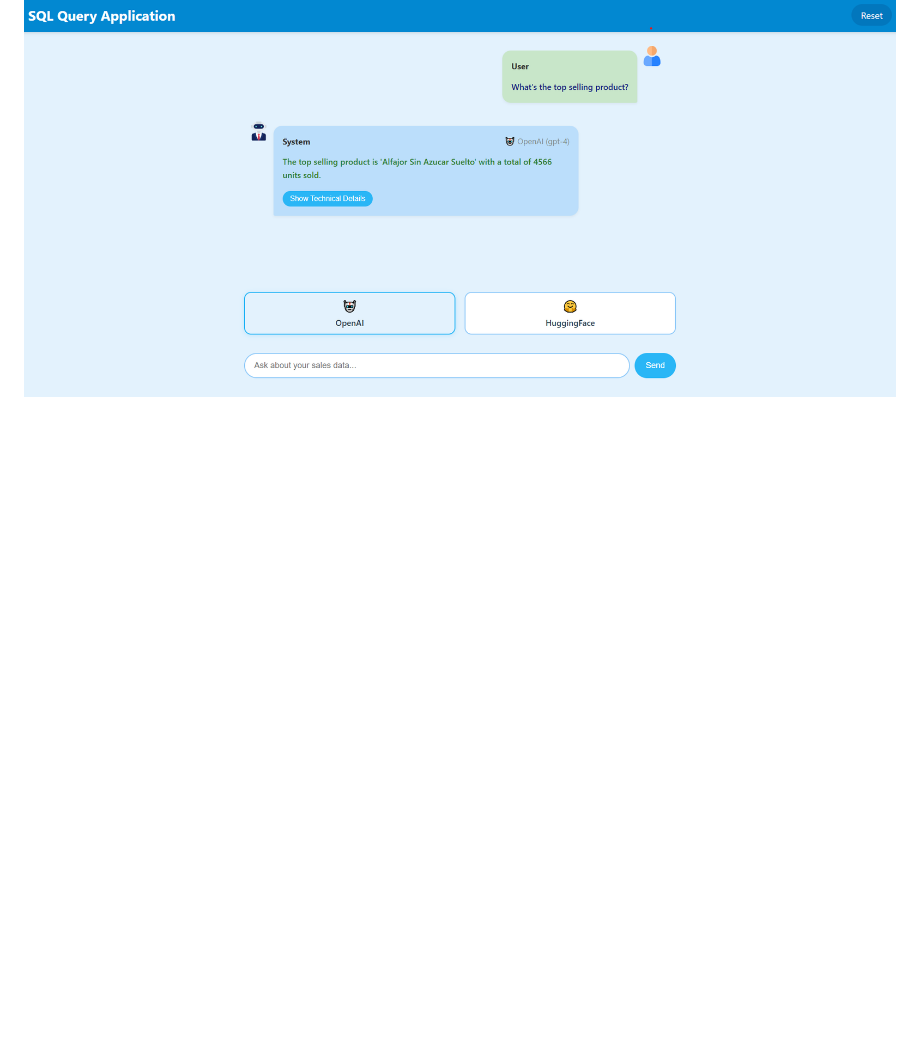
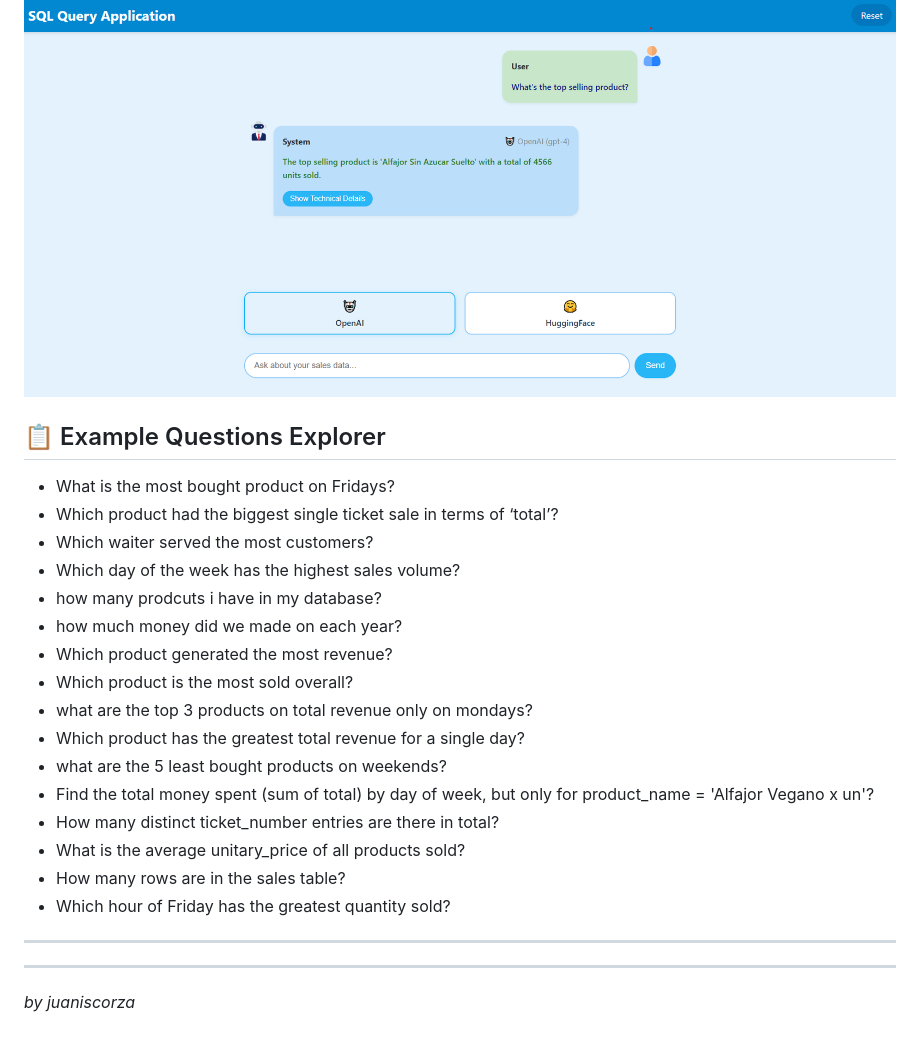
Before and after one commit to jscorza/SQL_Agent_App, a Markdown page: readme.md, the part around the change printed below. Drawn GitHub-style; blank space fills up the shorter version.

```diff
--- a/readme.md
+++ b/readme.md
@@ -159,3 +126,27 @@ http://localhost:8080
 5. Technical details available via toggle
 
 ![Interface Demo](./img/interfaz.png)
+
+## 📋 Example Questions Explorer
+- What is the most bought product on Fridays?
+- Which product had the biggest single ticket sale in terms of ‘total’?
+- Which waiter served the most customers?
+- Which day of the week has the highest sales volume?
+- how many prodcuts i have in my database?
+- how much money did we made on each year?
+- Which product generated the most revenue?
+- Which product is the most sold overall?
+- what are the top 3 products on total revenue only on mondays?
+- Which product has the greatest total revenue for a single day?
+- what are the 5 least bought products on weekends?
+- Find the total money spent (sum of total) by day of week, but only for product_name = 'Alfajor Vegano x un'?
+- How many distinct ticket_number entries are there in total?
+- What is the average unitary_price of all products sold?
+- How many rows are in the sales table?
+- Which hour of Friday has the greatest quantity sold?
+
+
+
+---
+---
+*by juaniscorza*
```
Also changed, not shown: other parts of readme.md (+0 -33 lines).
